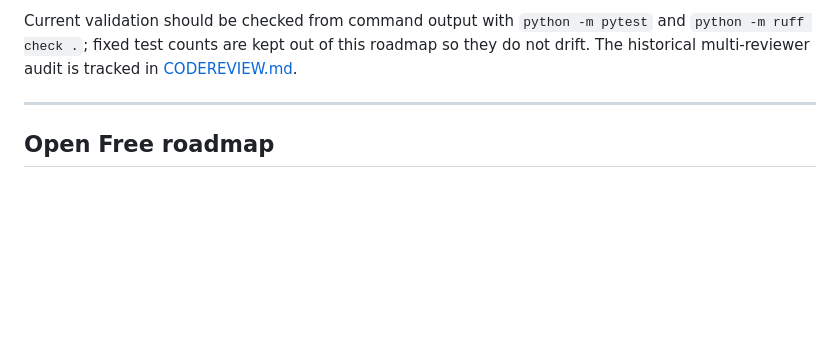
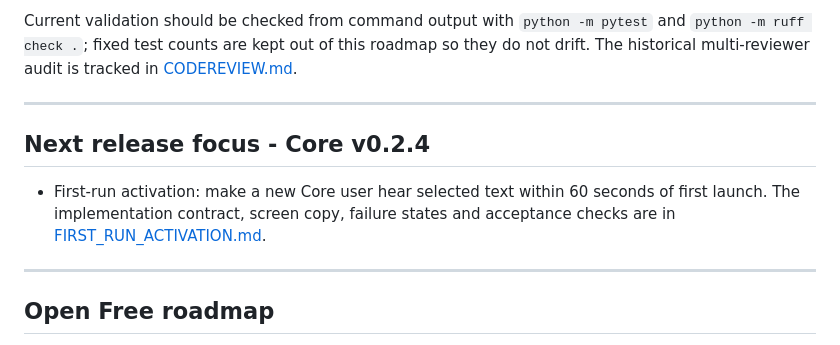
Before and after one commit to bug-factory-kft/pippal, a Markdown page: docs/ROADMAP.md, the part around the change. GitHub-like rendering; blank space fills up the shorter version.

Commit message:
Design Core first-run activation flow

```diff
--- a/docs/ROADMAP.md
+++ b/docs/ROADMAP.md
@@ -65,6 +65,15 @@ Current validation should be checked from command output with
 `python -m pytest` and `python -m ruff check .`; fixed test counts are
 kept out of this roadmap so they do not drift. The historical
 multi-reviewer audit is tracked in [CODEREVIEW.md](CODEREVIEW.md).
+
+---
+
+## Next release focus - Core v0.2.4
+
+- First-run activation: make a new Core user hear selected text within
+  60 seconds of first launch. The implementation contract, screen
+  copy, failure states and acceptance checks are in
+  [FIRST_RUN_ACTIVATION.md](FIRST_RUN_ACTIVATION.md).
 
 ---
 
```
Also changed, not shown: docs/FIRST_RUN_ACTIVATION.md (added, +311 -0 lines).
